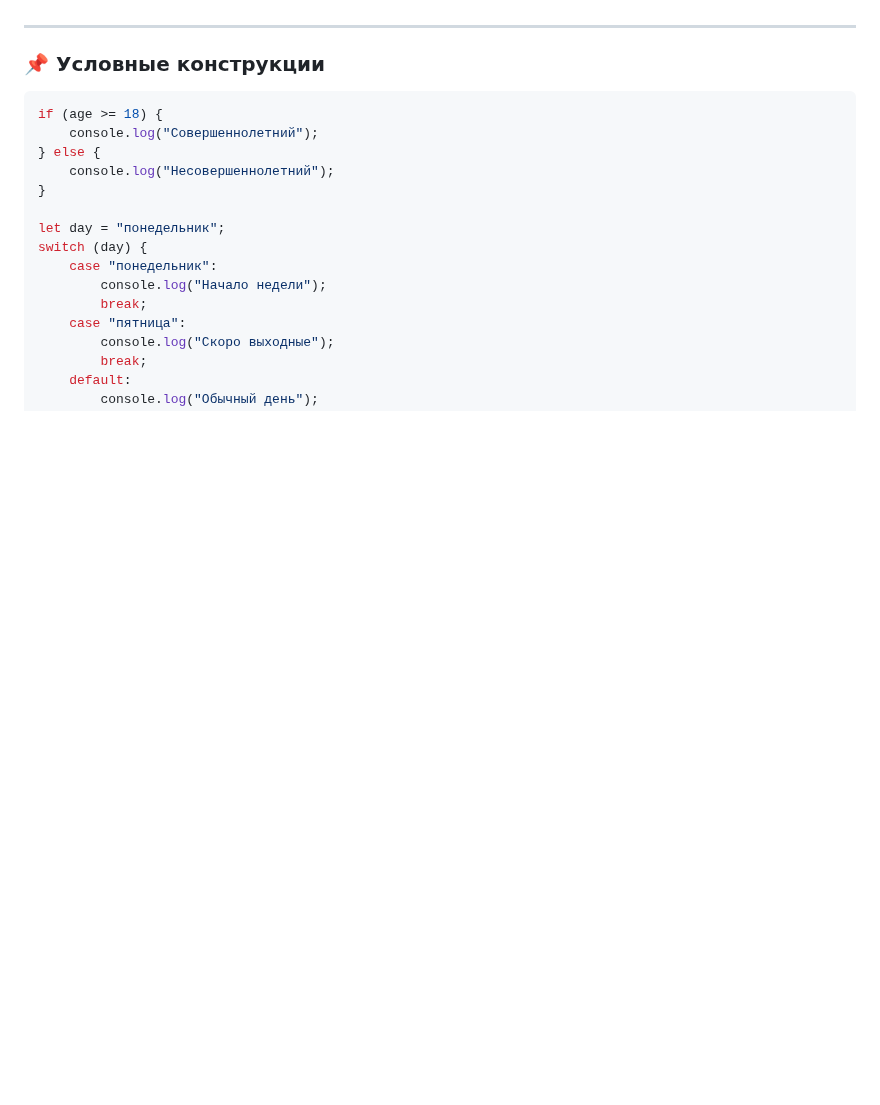
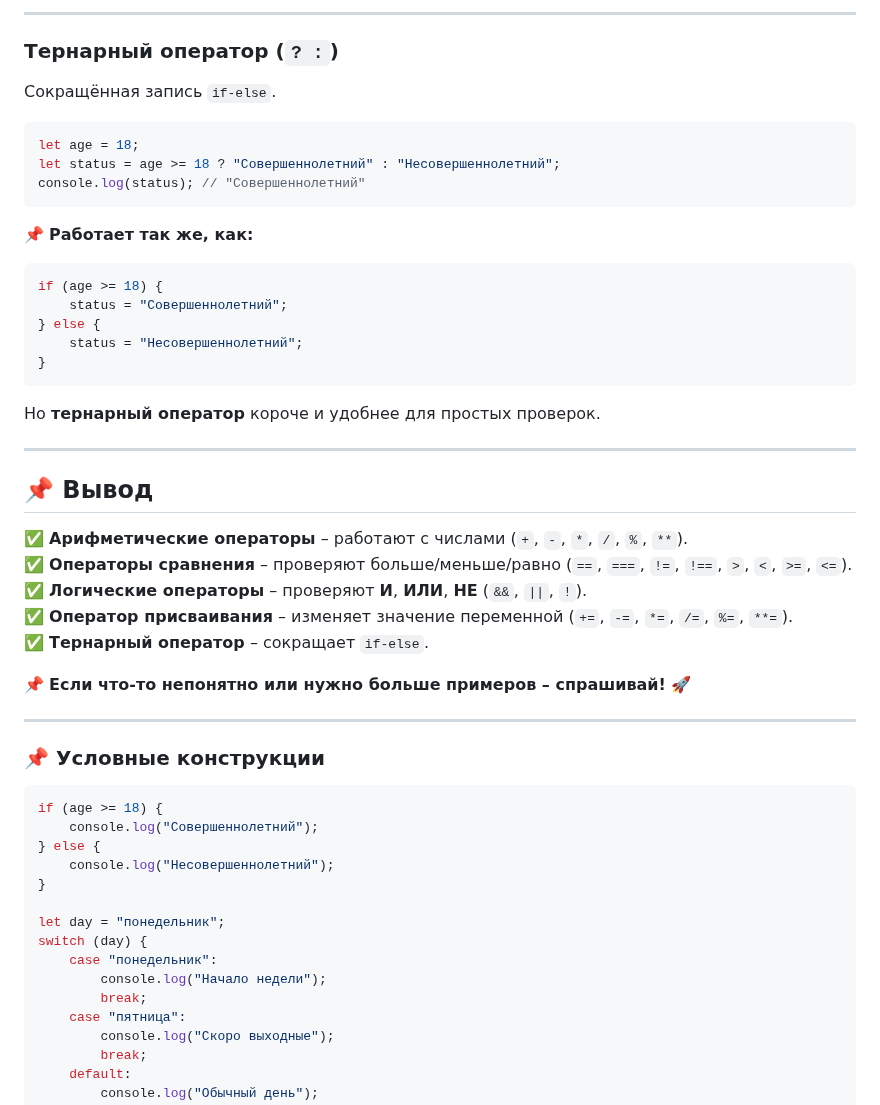
Before and after one commit to official-fedorenko/test-tutorial, a Markdown page: шпаргалка.md, the part around one of its changes. GitHub-like rendering; blank space fills up the shorter version.

````diff
--- a/шпаргалка.md
+++ b/шпаргалка.md
@@ -27,3 +88,34 @@ let power = 2 ** 3; // 8
+---
+
+### **Тернарный оператор (`? :`)**
+Сокращённая запись `if-else`.
+
+```js
+let age = 18;
+let status = age >= 18 ? "Совершеннолетний" : "Несовершеннолетний";
+console.log(status); // "Совершеннолетний"
+```
+📌 **Работает так же, как:**
+```js
+if (age >= 18) {
+    status = "Совершеннолетний";
+} else {
+    status = "Несовершеннолетний";
+}
+```
+Но **тернарный оператор** короче и удобнее для простых проверок.
+
+---
+
+## 📌 **Вывод**
+✅ **Арифметические операторы** – работают с числами (`+`, `-`, `*`, `/`, `%`, `**`).
+✅ **Операторы сравнения** – проверяют больше/меньше/равно (`==`, `===`, `!=`, `!==`, `>`, `<`, `>=`, `<=`).
+✅ **Логические операторы** – проверяют **И**, **ИЛИ**, **НЕ** (`&&`, `||`, `!`).
+✅ **Оператор присваивания** – изменяет значение переменной (`+=`, `-=`, `*=`, `/=`, `%=`, `**=`).
+✅ **Тернарный оператор** – сокращает `if-else`.
+
+📌 **Если что-то непонятно или нужно больше примеров – спрашивай! 🚀**
+
 
 ---
 
````
Also changed, not shown: other parts of шпаргалка.md (+69 -8 lines).
